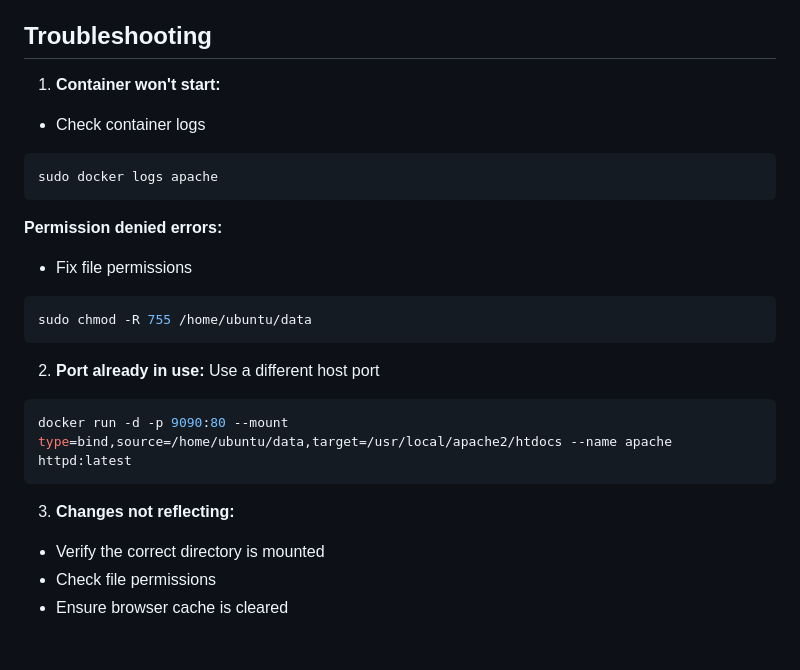
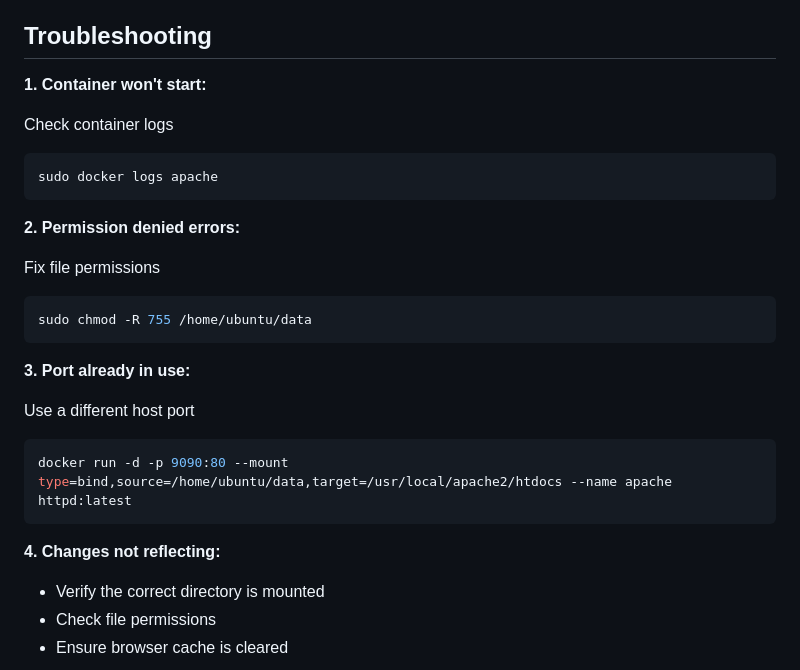
Before and after one commit to ahsan598/docker-projects, a Markdown page: project-1/README.md, the part around the change. Rendered like a GitHub page; blank space fills up the shorter version.

Commit message:
updated project-1

````diff
--- a/project-1/README.md
+++ b/project-1/README.md
@@ -149,25 +149,27 @@ Understanding when to use each storage option:
 
 ## Troubleshooting
 
-1. **Container won't start:**
-- Check container logs
+**1. Container won't start:**
+
+Check container logs
 ```sh
 sudo docker logs apache
 ```
-**Permission denied errors:**
+**2. Permission denied errors:**
 
-- Fix file permissions
+Fix file permissions
 ```sh
 sudo chmod -R 755 /home/ubuntu/data
 ```
 
-2. **Port already in use:**
+**3. Port already in use:**
+
 Use a different host port
 ```sh
 docker run -d -p 9090:80 --mount type=bind,source=/home/ubuntu/data,target=/usr/local/apache2/htdocs --name apache httpd:latest
 ```
 
-3. **Changes not reflecting:**
+**4. Changes not reflecting:**
 - Verify the correct directory is mounted
 - Check file permissions
 - Ensure browser cache is cleared
````
